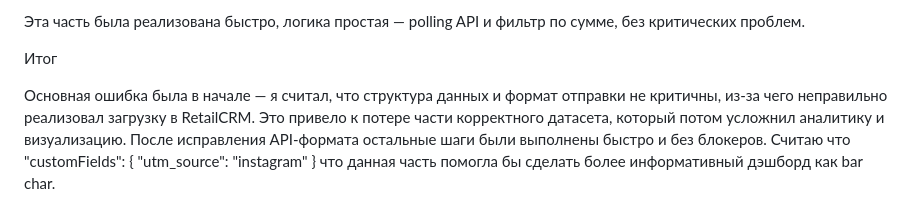
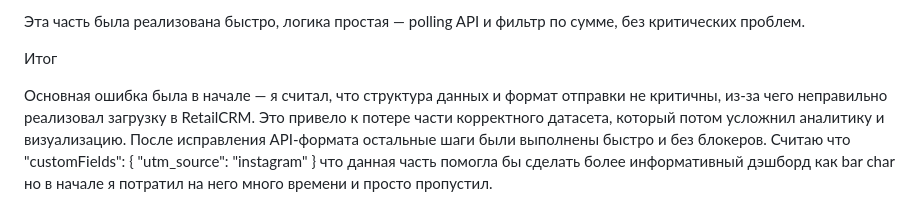
Before and after one commit to AbylayPugashbek/gbc-analytics-dashboard, a Markdown page: README.md, the part around the change. Rendered like a GitHub page.

```diff
--- a/README.md
+++ b/README.md
@@ -45,4 +45,4 @@ RetailCRM → Supabase → Dashboard (Vercel)
 
 Итог
 
-Основная ошибка была в начале — я считал, что структура данных и формат отправки не критичны, из-за чего неправильно реализовал загрузку в RetailCRM. Это привело к потере части корректного датасета, который потом усложнил аналитику и визуализацию. После исправления API-формата остальные шаги были выполнены быстро и без блокеров. Считаю что "customFields": {  "utm_source": "instagram"    } что данная часть помогла бы сделать более информативный дэшборд как bar char.
+Основная ошибка была в начале — я считал, что структура данных и формат отправки не критичны, из-за чего неправильно реализовал загрузку в RetailCRM. Это привело к потере части корректного датасета, который потом усложнил аналитику и визуализацию. После исправления API-формата остальные шаги были выполнены быстро и без блокеров. Считаю что "customFields": {  "utm_source": "instagram"    } что данная часть помогла бы сделать более информативный дэшборд как bar char но в начале я потратил на него много времени и просто пропустил.
```
